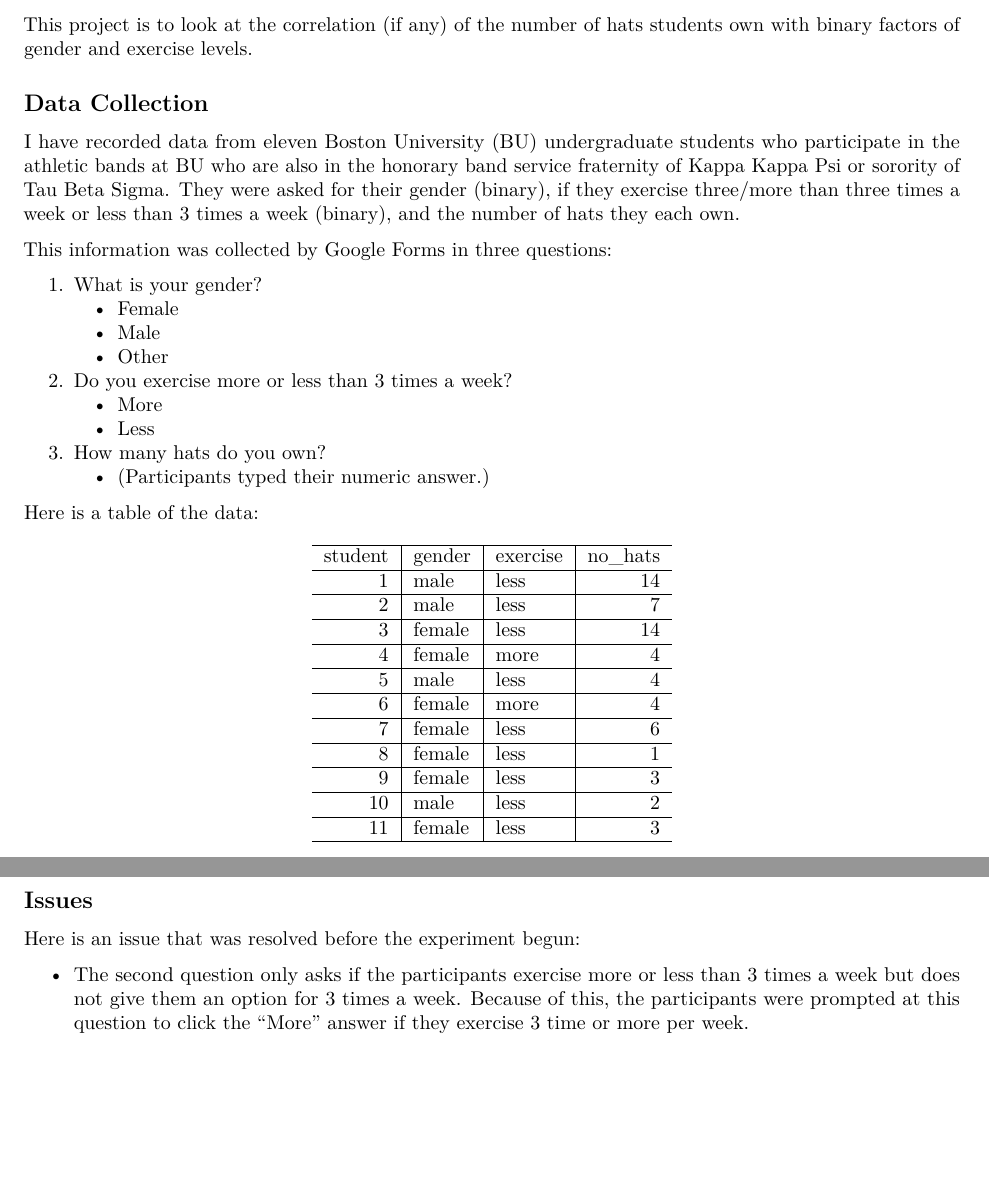
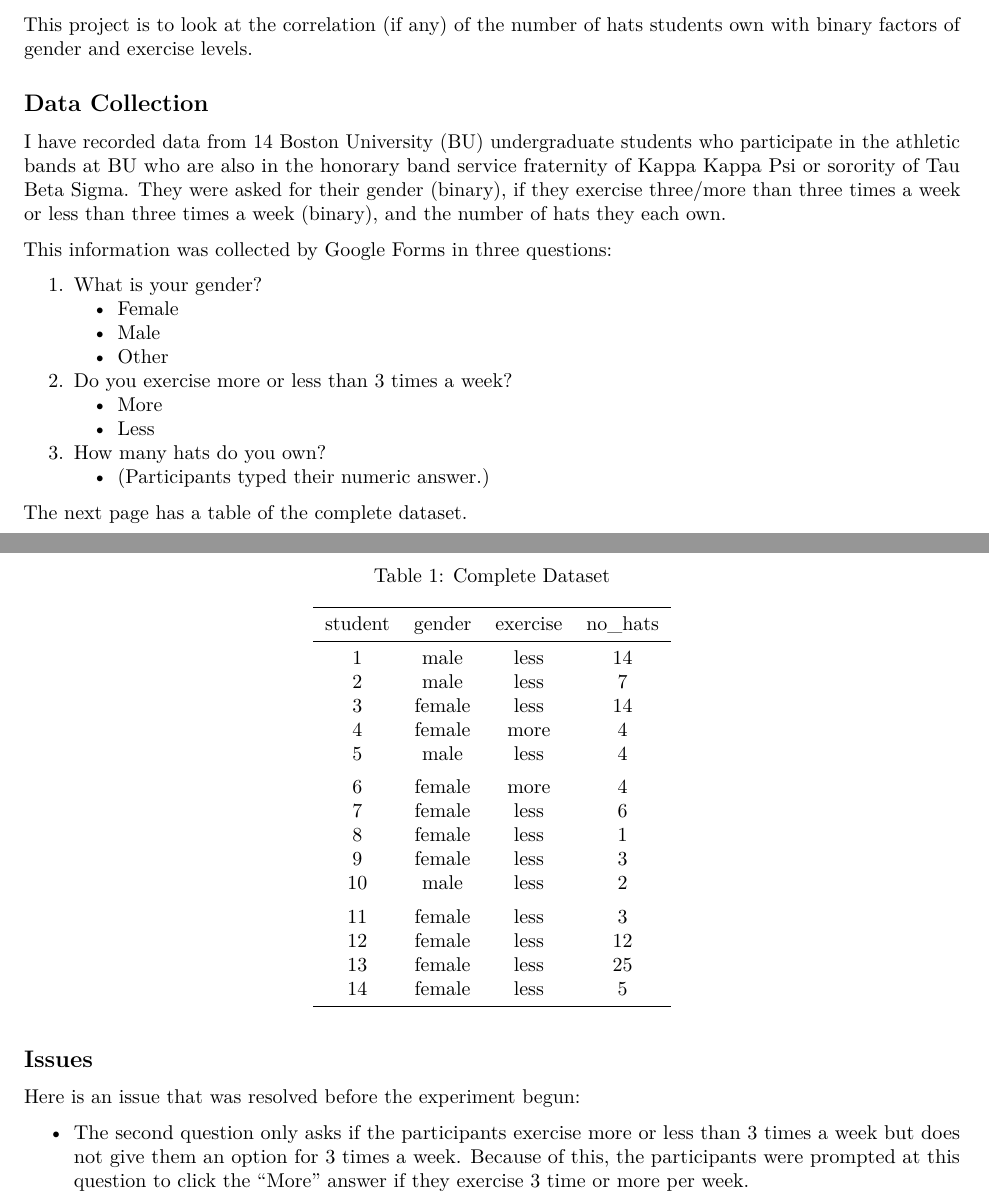
Before and after one commit to jennamm/Hat_Project, an R Markdown document (Data-Collection-Exercise-Document.Rmd): two parts of pages 1 and 2 of 2, joined at a grey line, cut so that both start at the same text, the shorter picture padded with empty space. The pictures show the output file Data-Collection-Exercise-Document.pdf that the author committed with the source.

Commit message:
Commit with 14 data points.

````diff
--- a/Data-Collection-Exercise-Document.Rmd
+++ b/Data-Collection-Exercise-Document.Rmd
@@ -26,7 +26,7 @@ This project is to look at the correlation (if any) of the number of hats studen
 
 ## Data Collection
 
-I have recorded data from eleven Boston University (BU) undergraduate students who participate in the athletic bands at BU who are also in the honorary band service fraternity of Kappa Kappa Psi or sorority of Tau Beta Sigma. They were asked for their gender (binary), if they exercise three/more than three times a week or less than 3 times a week (binary), and the number of hats they each own.
+I have recorded data from 14 Boston University (BU) undergraduate students who participate in the athletic bands at BU who are also in the honorary band service fraternity of Kappa Kappa Psi or sorority of Tau Beta Sigma. They were asked for their gender (binary), if they exercise three/more than three times a week or less than three times a week (binary), and the number of hats they each own.
 
 This information was collected by Google Forms in three questions:
 
@@ -42,7 +42,13 @@ This information was collected by Google Forms in three questions:
 3. How many hats do you own?
     * (Participants typed their numeric answer.)
 
-Here is a table of the data:
+
+The next page has a table of the complete dataset.
+
+<P style="page-break-before: always">
+\newpage
+
+
 
 ```{r, echo=FALSE, warning=FALSE, message=FALSE}
 hat_data <- read.csv("hat_data.csv", header = TRUE)
--- a/hat_data.csv
+++ b/hat_data.csv
@@ -10,3 +10,6 @@ student,gender,exercise,no_hats
 9,female,less,3
 10,male,less,2
 11,female,less,3
+12,female,less,12
+13,female,less,25
+14,female,less,5
````
Also changed, not shown: Data-Collection-Exercise-Document.pdf, Data-Collection-Exercise-Document.Rmd (2 more changed lines).
